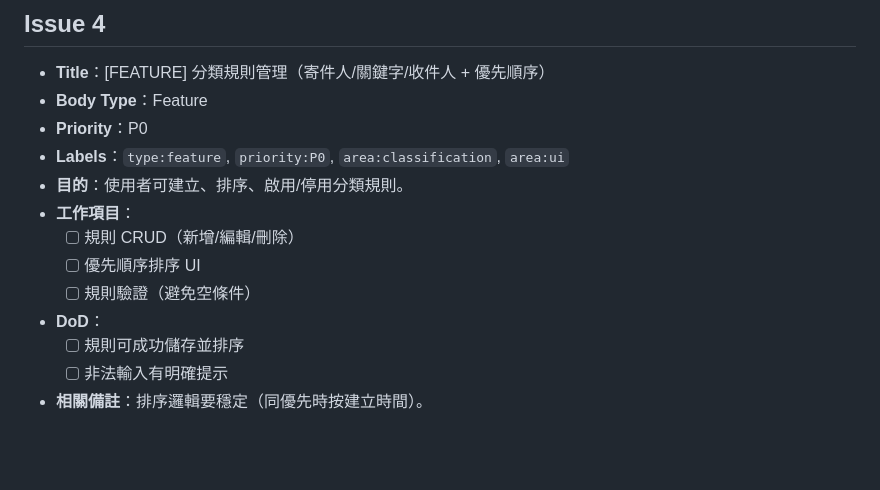
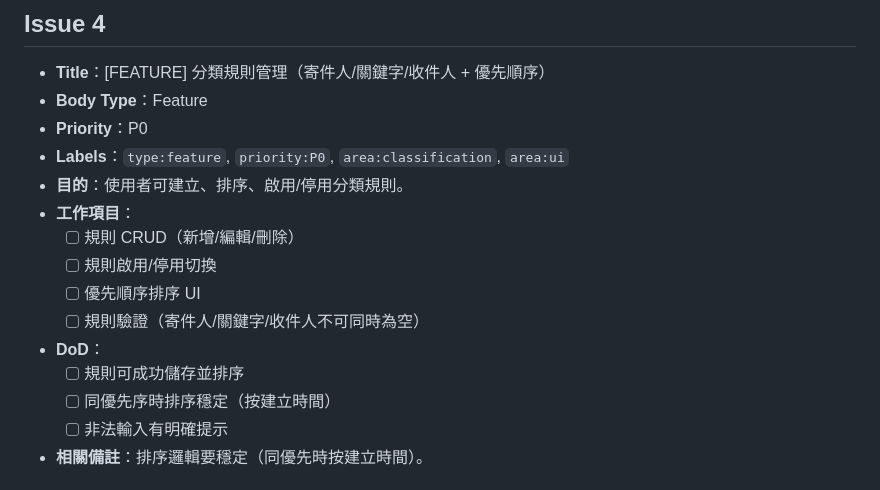
Before and after one commit to tony40kt/email-ai-assistant, a Markdown page: docs/ISSUES_DESIGN.md, the part around the change. GitHub-like rendering; blank space fills up the shorter version.

```diff
--- a/docs/ISSUES_DESIGN.md
+++ b/docs/ISSUES_DESIGN.md
@@ -60,10 +60,12 @@
 - **目的**：使用者可建立、排序、啟用/停用分類規則。
 - **工作項目**：
   - [ ] 規則 CRUD（新增/編輯/刪除）
+  - [ ] 規則啟用/停用切換
   - [ ] 優先順序排序 UI
-  - [ ] 規則驗證（避免空條件）
+  - [ ] 規則驗證（寄件人/關鍵字/收件人不可同時為空）
 - **DoD**：
   - [ ] 規則可成功儲存並排序
+  - [ ] 同優先序時排序穩定（按建立時間）
   - [ ] 非法輸入有明確提示
 - **相關備註**：排序邏輯要穩定（同優先時按建立時間）。
 
```
Also changed, not shown: README.md (+3 -0 lines).
